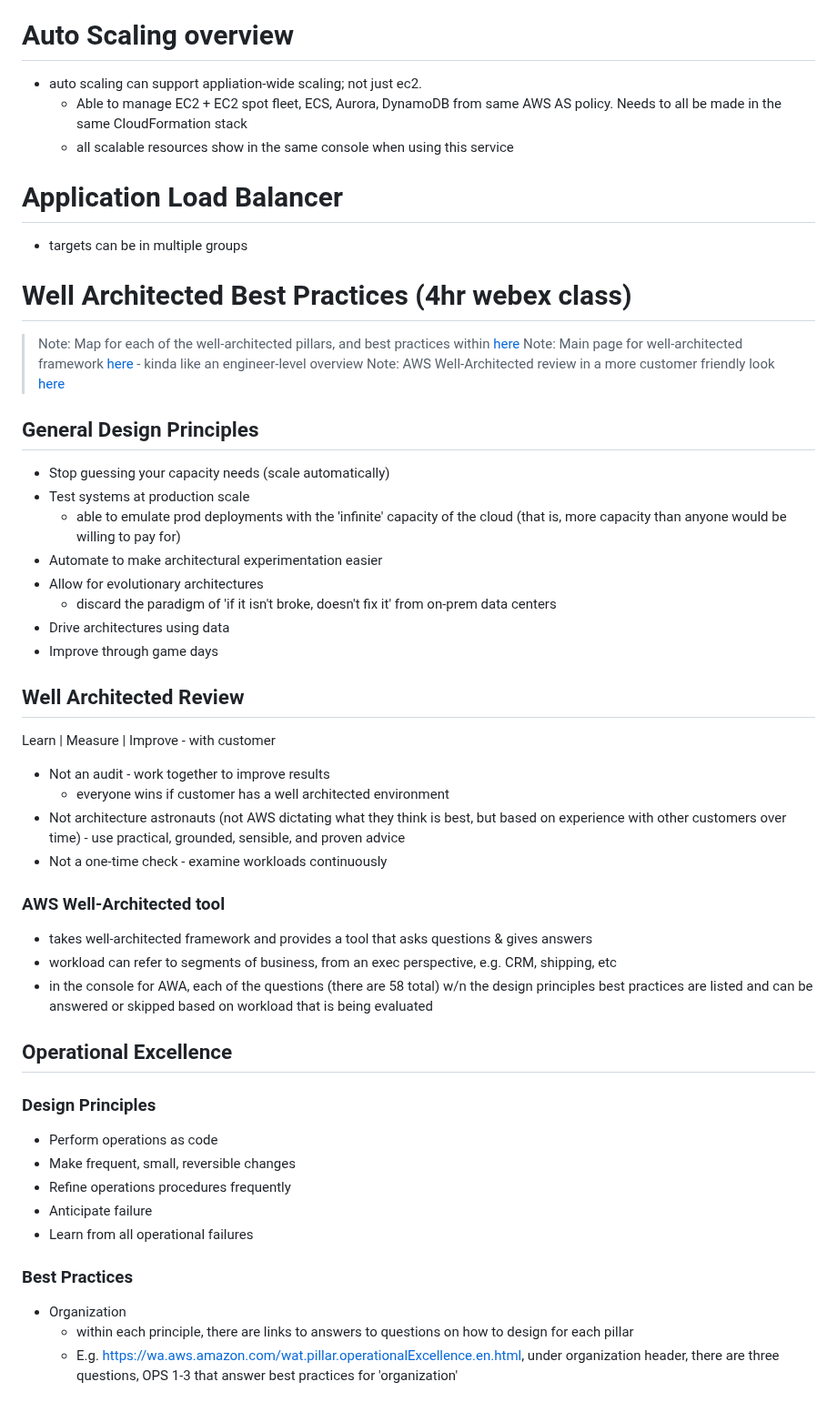
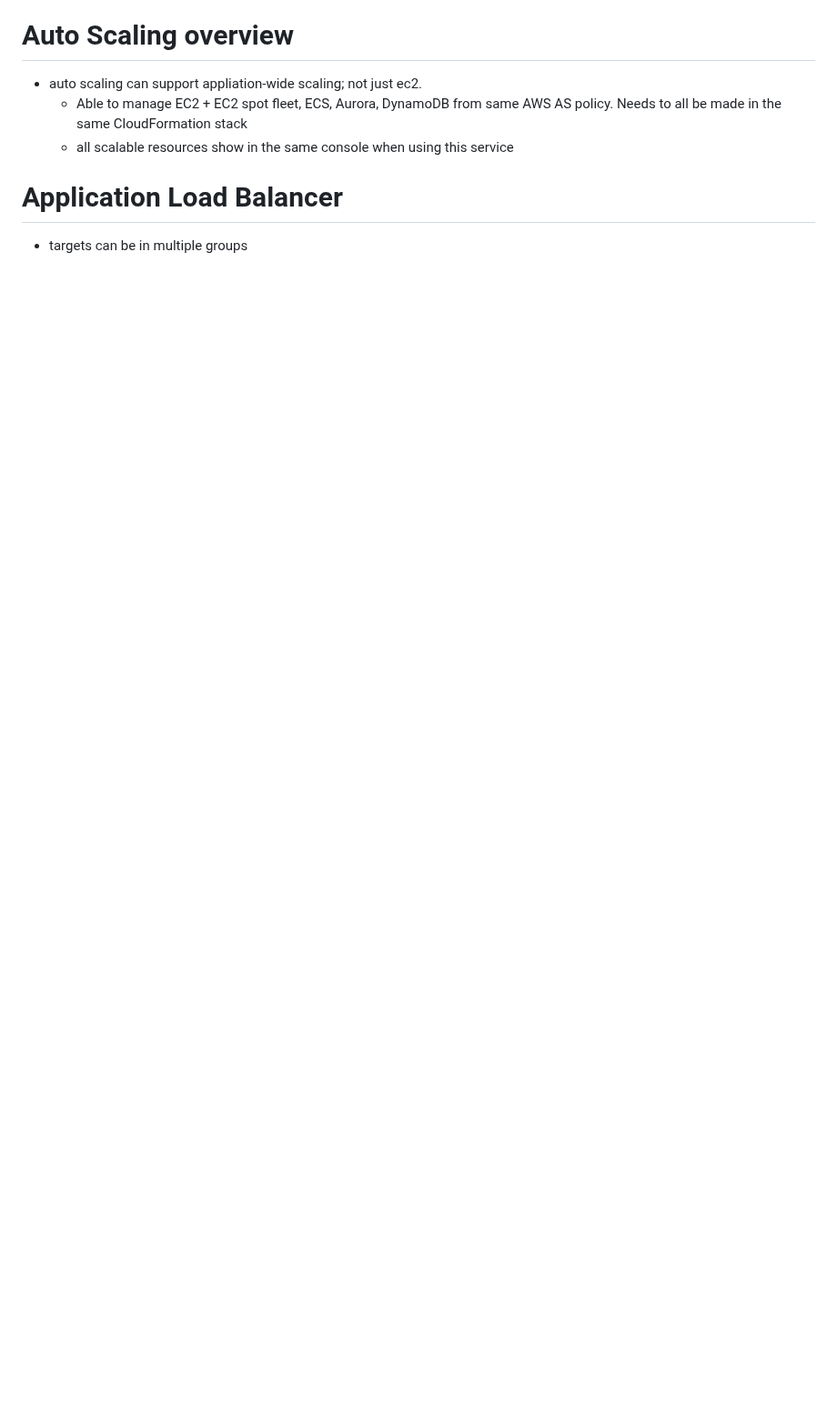
Before and after one commit to jamesdcheney0/continuing-education, a Markdown page: aws/sa-associate/solutions-architect-associate.md, the part around the change. Shown at 91% size. Drawn GitHub-style; blank space fills up the shorter version.

Commit message:
removed seminar notes from the main file and split them into separate files

```diff
--- a/aws/sa-associate/solutions-architect-associate.md
+++ b/aws/sa-associate/solutions-architect-associate.md
@@ -164,39 +164,3 @@ David Chong (Enablement management)
     - all scalable resources show in the same console when using this service
 # Application Load Balancer
 - targets can be in multiple groups
-
-
-# Well Architected Best Practices (4hr webex class)
-> Note: Map for each of the well-architected pillars, and best practices within [here](https://wa.aws.amazon.com/wat.map.en.html)
-> Note: Main page for well-architected framework [here](https://wa.aws.amazon.com/index.en.html) - kinda like an engineer-level overview
-> Note: AWS Well-Architected review in a more customer friendly look [here](https://aws.amazon.com/architecture/well-architected/?wa-lens-whitepapers.sort-by=item.additionalFields.sortDate&wa-lens-whitepapers.sort-order=desc&wa-guidance-whitepapers.sort-by=item.additionalFields.sortDate&wa-guidance-whitepapers.sort-order=desc)
-## General Design Principles
-- Stop guessing your capacity needs (scale automatically)
-- Test systems at production scale
-    - able to emulate prod deployments with the 'infinite' capacity of the cloud (that is, more capacity than anyone would be willing to pay for)
-- Automate to make architectural experimentation easier
-- Allow for evolutionary architectures
-    - discard the paradigm of 'if it isn't broke, doesn't fix it' from on-prem data centers
-- Drive architectures using data
-- Improve through game days
-## Well Architected Review
-Learn | Measure | Improve - with customer
-- Not an audit - work together to improve results
-    - everyone wins if customer has a well architected environment
-- Not architecture astronauts (not AWS dictating what they think is best, but based on experience with other customers over time) - use practical, grounded, sensible, and proven advice
-- Not a one-time check - examine workloads continuously
-### AWS Well-Architected tool
-- takes well-architected framework and provides a tool that asks questions & gives answers
-- workload can refer to segments of business, from an exec perspective, e.g. CRM, shipping, etc
-- in the console for AWA, each of the questions (there are 58 total) w/n the design principles best practices are listed and can be answered or skipped based on workload that is being evaluated
-## Operational Excellence
-### Design Principles
-- Perform operations as code
-- Make frequent, small, reversible changes
-- Refine operations procedures frequently
-- Anticipate failure
-- Learn from all operational failures
-### Best Practices
-- Organization
-    - within each principle, there are links to answers to questions on how to design for each pillar
-    - E.g. https://wa.aws.amazon.com/wat.pillar.operationalExcellence.en.html, under organization header, there are three questions, OPS 1-3 that answer best practices for 'organization'
```
Also changed, not shown: aws/sa-associate/security-seminar.md (added, +394 -0 lines), aws/sa-associate/well-architected-seminar.md (added, +135 -0 lines).
